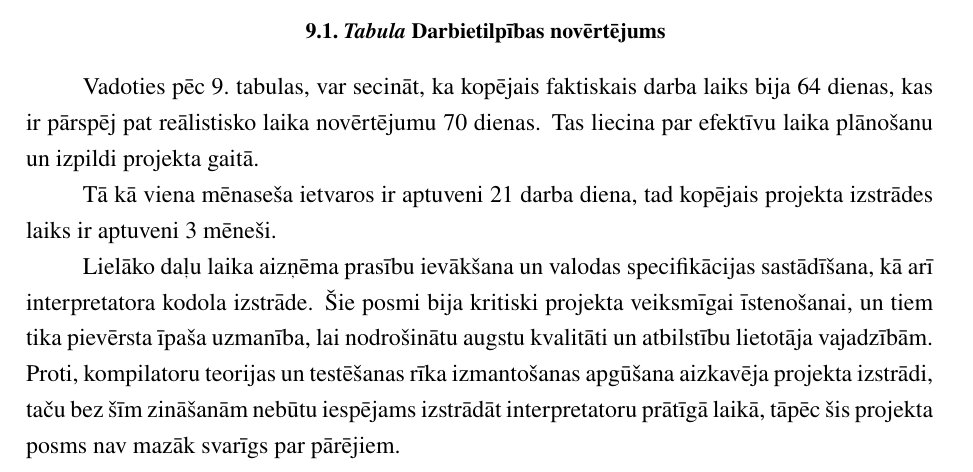
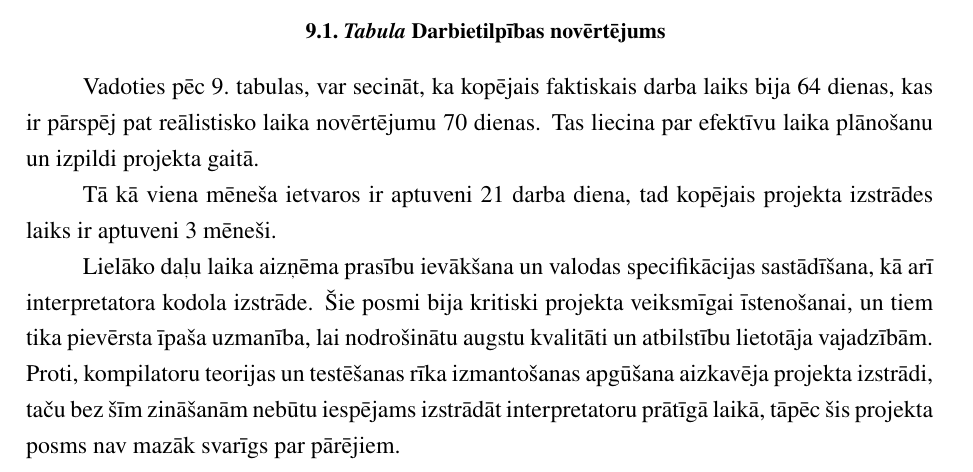
Before and after one commit to rolandsfr/immutant, a LaTeX document (docs/spec.tex): part of page 55 of 58, cut so that both start at the same text. Compiled offline with pdfLaTeX.

Commit message:
revert test typo

```diff
--- a/docs/spec.tex
+++ b/docs/spec.tex
@@ -1449,7 +1449,7 @@ Kopā & 49 & 70 & 96 & 64 \\
 
 Vadoties pēc \ref{tab:work-estimation} tabulas, var secināt, ka kopējais faktiskais darba laiks bija 64 dienas, kas ir pārspēj pat reālistisko laika novērtējumu 70 dienas. Tas liecina par efektīvu laika plānošanu un izpildi projekta gaitā.
 
-Tā kā viena mēnaseša ietvaros ir aptuveni 21 darba diena, tad kopējais projekta izstrādes laiks ir aptuveni 3 mēneši.
+Tā kā viena mēneša ietvaros ir aptuveni 21 darba diena, tad kopējais projekta izstrādes laiks ir aptuveni 3 mēneši.
 
 Lielāko daļu laika aizņēma prasību ievākšana un valodas specifikācijas sastādīšana, kā arī interpretatora kodola izstrāde. Šie posmi bija kritiski projekta veiksmīgai īstenošanai, un tiem tika pievērsta īpaša uzmanība, lai nodrošinātu augstu kvalitāti un atbilstību lietotāja vajadzībām. Proti, kompilatoru teorijas un testēšanas rīka izmantošanas apgūšana aizkavēja projekta izstrādi, taču bez šīm zināšanām nebūtu iespējams izstrādāt interpretatoru prātīgā laikā, tāpēc šis projekta posms nav mazāk svarīgs par pārējiem.
 
```
Also changed, not shown: docs/spec.pdf.
